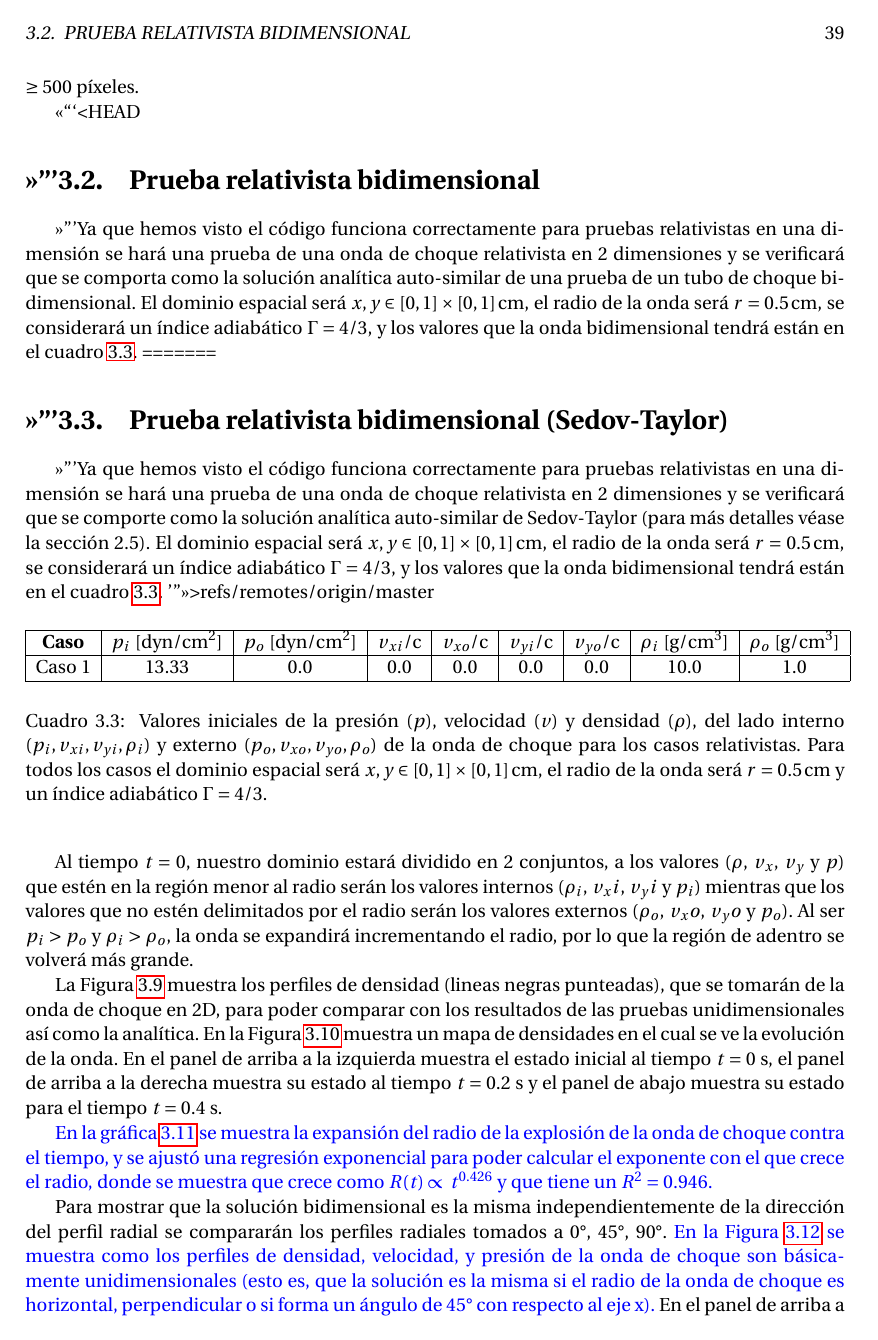
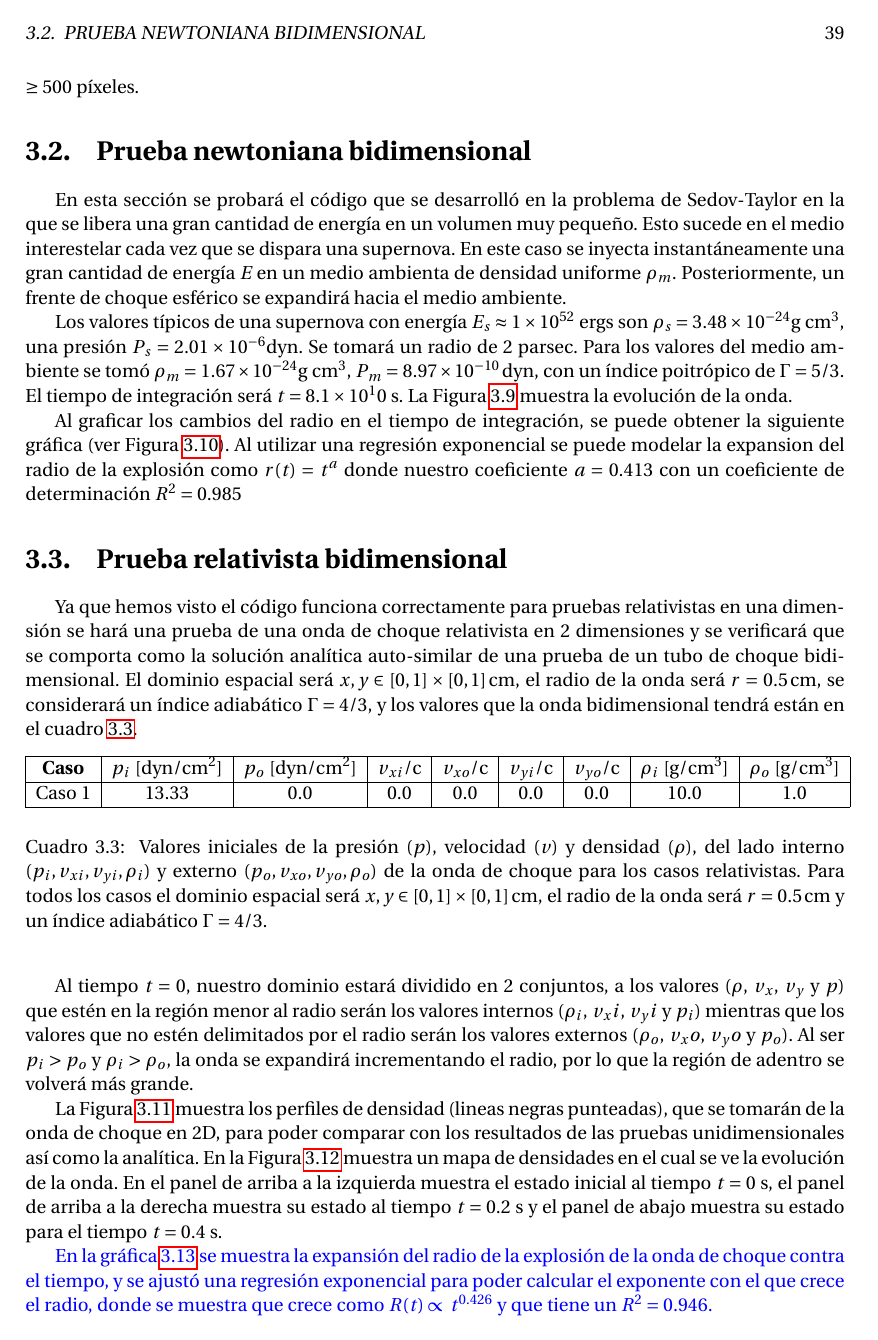
Before and after one commit to gmtw/Tesina_Fisica, a LaTeX book (main.tex): page 49 of 88 before the commit and page 49 of 90 after it. Compiled offline with pdfLaTeX.

Commit message:
Se agrego la seccion de prueba newtoniana bidimensional
Sigue incompleto

```diff
--- a/main.tex
+++ b/main.tex
@@ -2260,4 +2260,14 @@ Riemann relativista con resoluciones $\geq 500$ píxeles.
 % ===============================================================================================
 % ===============================================================================================
 
-<<<<<<< HEAD
+
+\section{Prueba newtoniana bidimensional}
+
+En esta sección se probará el código que se desarrolló en la problema de Sedov-Taylor en la que se libera una gran cantidad de energía en un volumen muy pequeño.
+Esto sucede en el medio interestelar cada vez que se dispara una supernova.
+En este caso se inyecta instantáneamente una gran cantidad de energía \emph{E} en un medio ambienta de densidad uniforme $\rho_m$.
+Posteriormente,  un frente de choque esférico se expandirá hacia el medio ambiente.
+
+Los valores típicos de una supernova con energía $E_{s}  \approx  1 \times 10^{52}$ ergs son $\rho_{s} = 3.48 \times 10^{-24} \text{g cm}^3$, una presión $P_{s} = 2.01 \times 10^{-6} \text{dyn}$. Se tomará un radio de
+2 parsec. Para los valores del medio ambiente se tomó $\rho_{m} = 1.67 \times 10^{-24} \text{g cm}^3$, $P_{m} = 8.97 \times 10^{-10} \, \text{dyn}$, con un índice poitrópico de $\Gamma = 5/3$. El tiempo de integración será $t = 8.1 \times 10^10$ s. La Figura
+\ref{fig:prueba_2d_newtoniana} muestra la evolución de la onda.
@@ -2263,0 +2282,7 @@ Riemann relativista con resoluciones $\geq 500$ píxeles.
+    páneles tienen una resolución 1000X1000 pixeles. Con un índice poitrópico de $\Gamma = 5/3$. Los valores internos de la onda fueron $\rho_{s} = 3.48 \times 10^{-24} \text{g cm}^3$ y $P_{s} = 2.01 \times 10^{-6} \text{dyn}$
+    mientras que los del medio ambiente fueron $\rho_{m} = 1.67 \times 10^{-24} \text{g cm}^3$ y $P_{m} = 8.97 \times 10^{-10} \, \text{dyn}$.
+    \label{fig:prueba_2d_newtoniana}}
+\end{figure}
+
+Al graficar los cambios del radio en el tiempo de integración, se puede obtener la siguiente gráfica (ver Figura \ref{fig:Expansion_HLL_NR}). Al utilizar una regresión exponencial se puede modelar la expansion del radio de la explosión
+como $r(t) = t^a$ donde nuestro coeficiente $a = 0.413$ con un coeficiente de determinación $R^2= 0.985$
@@ -2264,13 +2294,15 @@ Riemann relativista con resoluciones $\geq 500$ píxeles.
+    \label{fig:Expansion_HLL_NR}
+\end{figure}
+
+
+
+
+
 
 \section{Prueba relativista bidimensional}
 Ya que hemos visto el código funciona correctamente para pruebas relativistas en una dimensión se hará una prueba de una onda de choque relativista en 2 dimensiones y se verificará que se comporta como la solución
 analítica auto-similar de una prueba de un tubo de choque bidimensional. El dominio espacial será $x, y \in [0,1]\times[0,1] \, \text{cm}$, el radio de la onda será $r = 0.5 \, \text{cm}$, se considerará un índice
 adiabático $\Gamma = 4/3$, y los valores que la onda bidimensional tendrá están en el cuadro \ref{Cuadro_parametros_choque_2D}.
-=======
-% Aca julio
-\section{Prueba relativista bidimensional (Sedov-Taylor)}
-Ya que hemos visto el código funciona correctamente para pruebas relativistas en una dimensión se hará una prueba de una onda de choque relativista en 2 dimensiones y se verificará que se comporte como la solución analítica auto-similar de Sedov-Taylor (para más detalles véase la sección 2.5). El dominio espacial será $x, y \in [0,1]\times[0,1] \, \text{cm}$, el radio de la onda será $r = 0.5 \, \text{cm}$, se considerará un índice adiabático $\Gamma = 4/3$, y los valores que la onda bidimensional tendrá están en el cuadro \ref{Cuadro_parametros_choque_2D}.
->>>>>>> refs/remotes/origin/master
 
 \begin{table}[htbp]
   \begin{center}
```
Also changed, not shown: Figuras/verificacion_del_codigo/prueba_2d_newtoniana/0_NR.png (added), Figuras/verificacion_del_codigo/prueba_2d_newtoniana/11_NR.png (added), Figuras/verificacion_del_codigo/prueba_2d_newtoniana/99_NR.png (added), Figuras/verificacion_del_codigo/prueba_2d_newtoniana/Expansion_HLL_NR_res_1000.png (added), main.tex (13 more changed lines).
